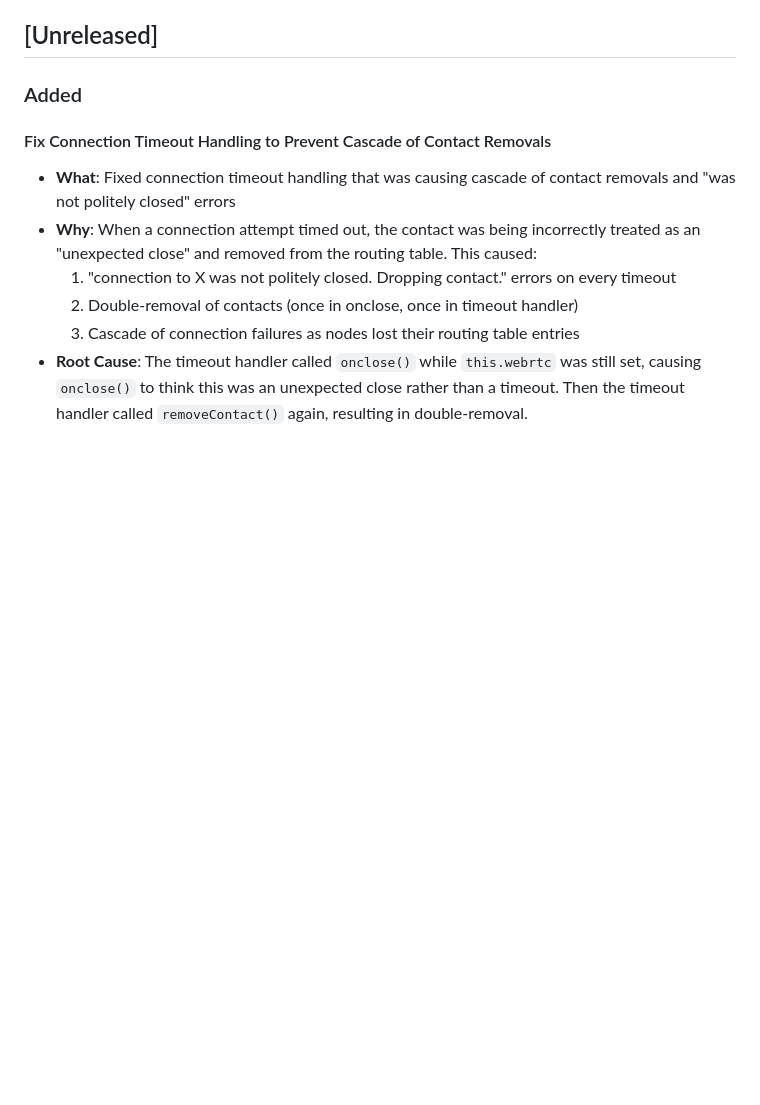
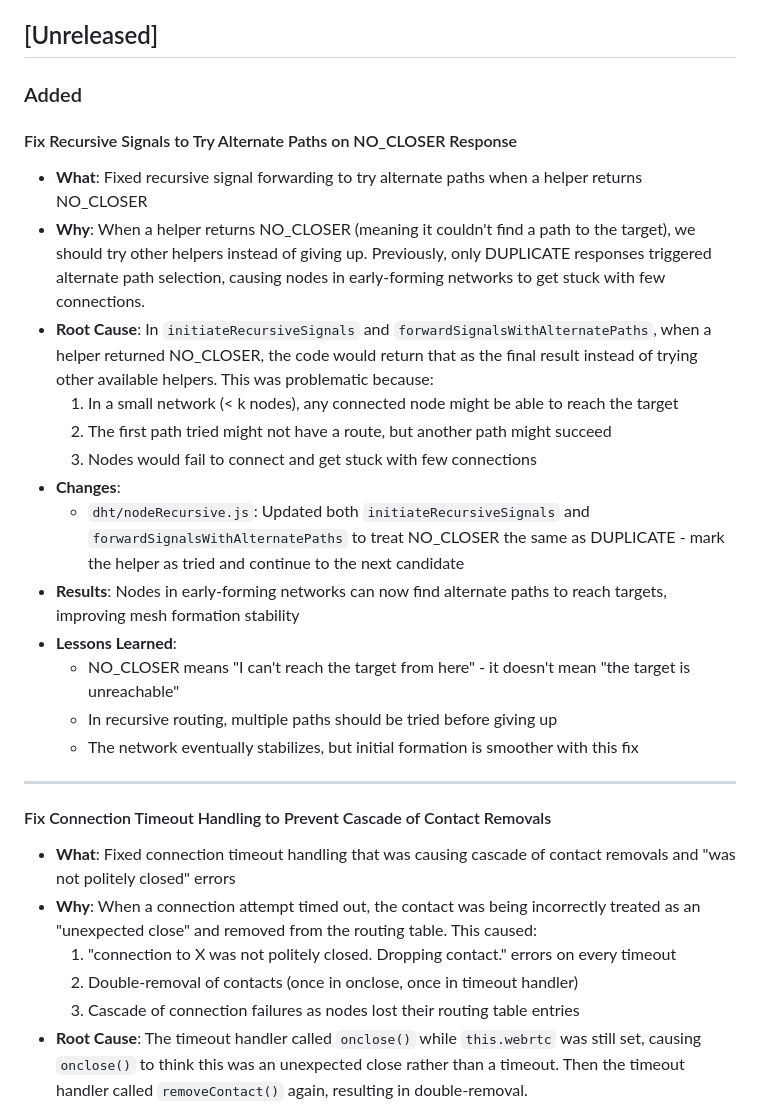
Before and after one commit to YZ-social/kdht, a Markdown page: RecursiveChangeLog.md, the part around the change. GitHub-like rendering; blank space fills up the shorter version.

Commit message:
Update changelog with NO_CLOSER fix

```diff
--- a/RecursiveChangeLog.md
+++ b/RecursiveChangeLog.md
@@ -5,6 +5,24 @@ All notable changes to this project will be documented in this file.
 ## [Unreleased]
 
 ### Added
+
+#### Fix Recursive Signals to Try Alternate Paths on NO_CLOSER Response
+
+- **What**: Fixed recursive signal forwarding to try alternate paths when a helper returns NO_CLOSER
+- **Why**: When a helper returns NO_CLOSER (meaning it couldn't find a path to the target), we should try other helpers instead of giving up. Previously, only DUPLICATE responses triggered alternate path selection, causing nodes in early-forming networks to get stuck with few connections.
+- **Root Cause**: In `initiateRecursiveSignals` and `forwardSignalsWithAlternatePaths`, when a helper returned NO_CLOSER, the code would return that as the final result instead of trying other available helpers. This was problematic because:
+  1. In a small network (< k nodes), any connected node might be able to reach the target
+  2. The first path tried might not have a route, but another path might succeed
+  3. Nodes would fail to connect and get stuck with few connections
+- **Changes**:
+  - `dht/nodeRecursive.js`: Updated both `initiateRecursiveSignals` and `forwardSignalsWithAlternatePaths` to treat NO_CLOSER the same as DUPLICATE - mark the helper as tried and continue to the next candidate
+- **Results**: Nodes in early-forming networks can now find alternate paths to reach targets, improving mesh formation stability
+- **Lessons Learned**:
+  - NO_CLOSER means "I can't reach the target from here" - it doesn't mean "the target is unreachable"
+  - In recursive routing, multiple paths should be tried before giving up
+  - The network eventually stabilizes, but initial formation is smoother with this fix
+
+---
 
 #### Fix Connection Timeout Handling to Prevent Cascade of Contact Removals
 
```
